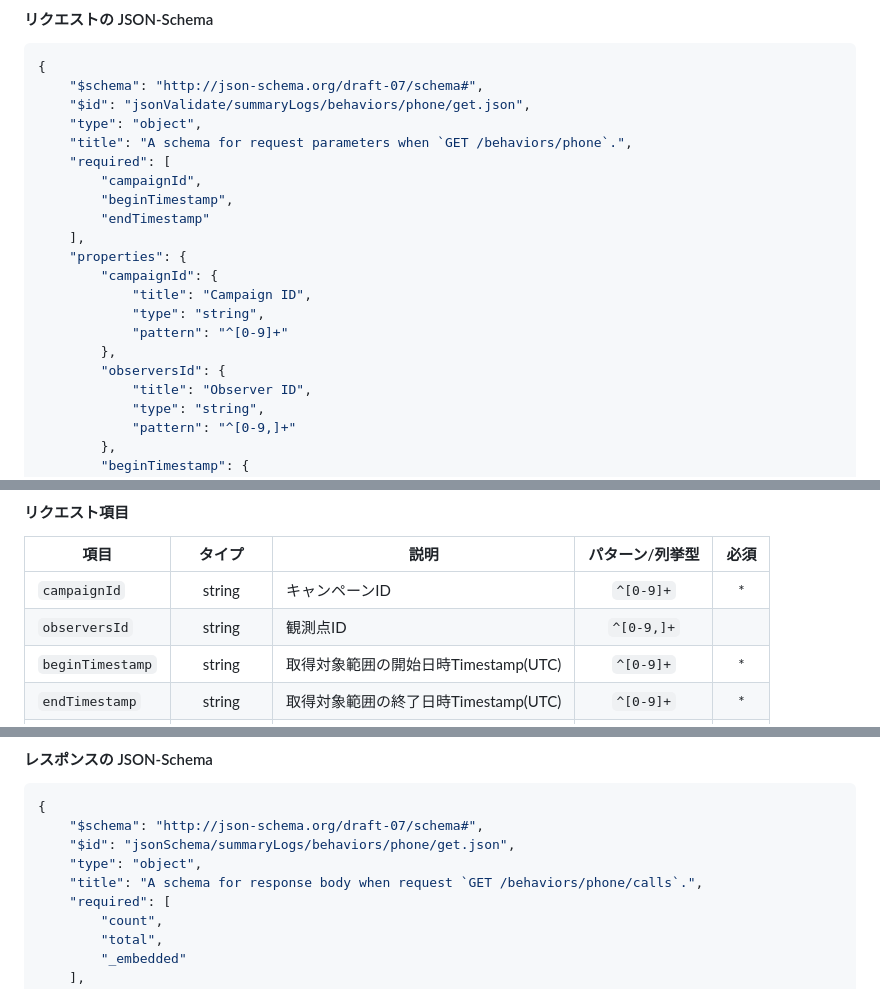
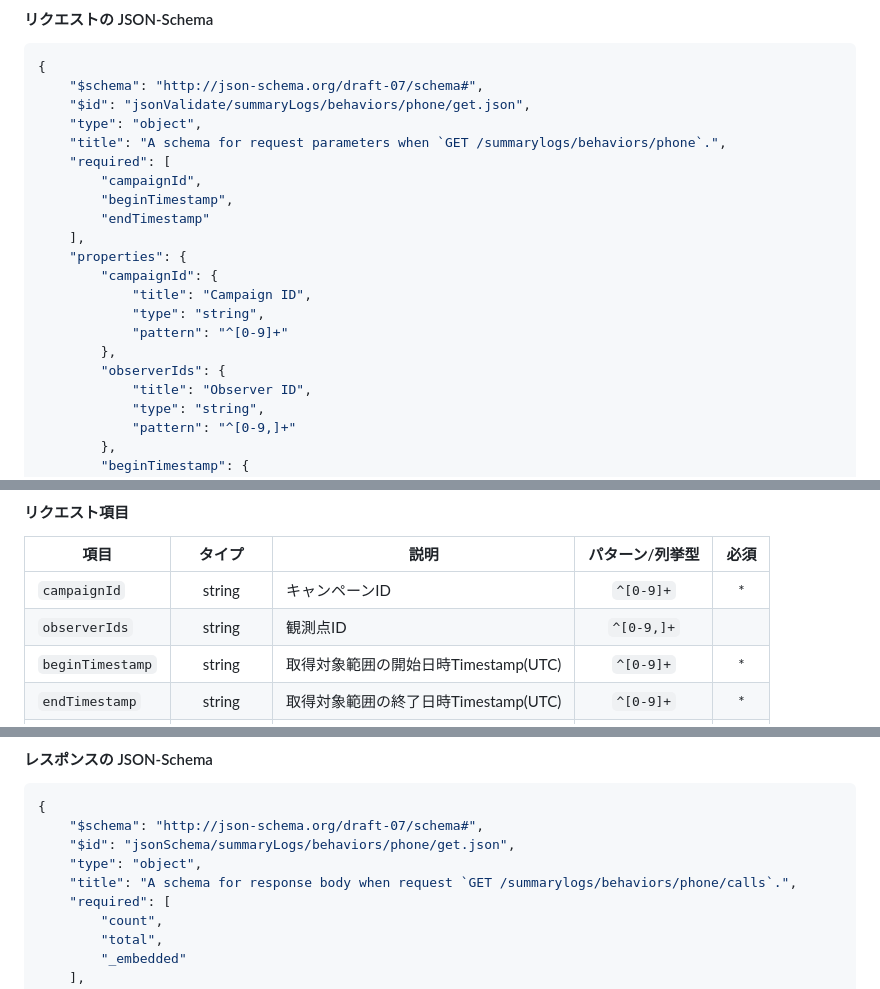
Before and after one commit to lograph-co/adsip_api_docs, a Markdown page: docs/summaryLogs-behaviors-phone-calls.md, 3 parts joined by grey strips. Rendered like a GitHub page.

Commit message:
[modify] 観測点パラメータ名とスキーマtitleのパスを修正
- 入電ログの観測点パラメータ名を observersId から observerId に修正
- 入電サマリログの観測点パラメータ名を observersId から observerIds に修正
- 入電サマリログのスキーマ title のパスを /summarylogs/behaviors/phone に修正

Co-Authored-By: Claude Opus 5.5 <noreply@anthropic.com>

```diff
--- a/docs/summaryLogs-behaviors-phone-calls.md
+++ b/docs/summaryLogs-behaviors-phone-calls.md
@@ -15,7 +15,7 @@
 	"$schema": "http://json-schema.org/draft-07/schema#",
 	"$id": "jsonValidate/summaryLogs/behaviors/phone/get.json",
 	"type": "object",
-	"title": "A schema for request parameters when `GET /behaviors/phone`.",
+	"title": "A schema for request parameters when `GET /summarylogs/behaviors/phone`.",
 	"required": [
 		"campaignId",
 		"beginTimestamp",
@@ -27,7 +27,7 @@
 			"type": "string",
 			"pattern": "^[0-9]+"
 		},
-		"observersId": {
+		"observerIds": {
 			"title": "Observer ID",
 			"type": "string",
 			"pattern": "^[0-9,]+"
@@ -97,7 +97,7 @@
 | 項目 | タイプ | 説明 | パターン/列挙型 | 必須 |
 |------|:------:|------|:--------------:|:---:|
 | `campaignId` | string | キャンペーンID | `^[0-9]+` | * |
-| `observersId` | string | 観測点ID | `^[0-9,]+` | |
+| `observerIds` | string | 観測点ID | `^[0-9,]+` | |
 | `beginTimestamp` | string | 取得対象範囲の開始日時Timestamp(UTC) | `^[0-9]+` | * |
 | `endTimestamp` | string | 取得対象範囲の終了日時Timestamp(UTC) | `^[0-9]+` | * |
 | `page` | string / null | 取得するページ番号 | `^[0-9]+` | |
@@ -112,7 +112,7 @@
 	"$schema": "http://json-schema.org/draft-07/schema#",
 	"$id": "jsonSchema/summaryLogs/behaviors/phone/get.json",
 	"type": "object",
-	"title": "A schema for response body when request `GET /behaviors/phone/calls`.",
+	"title": "A schema for response body when request `GET /summarylogs/behaviors/phone/calls`.",
 	"required": [
 		"count",
 		"total",
```
Also changed, not shown: docs/behaviors-phone-calls.md (+2 -2 lines).
